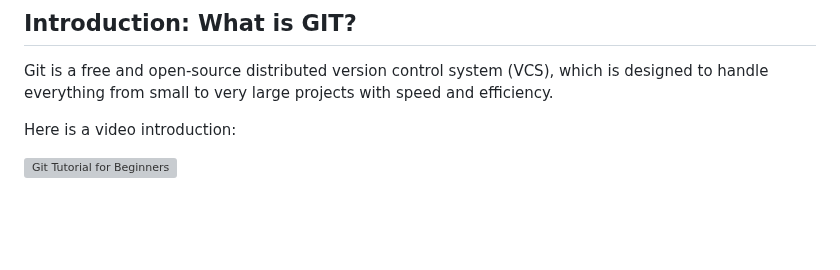
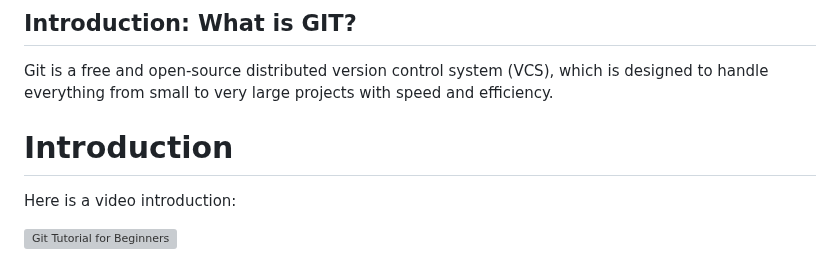
Before and after one commit to Shrii939/Git_Workshop, a Markdown page: README.md, the part around the change. Rendered like a GitHub page; blank space fills up the shorter version; grey boxes are pictures that could not be loaded.

```diff
--- a/README.md
+++ b/README.md
@@ -20,6 +20,8 @@
 ## Introduction: What is GIT?
 
 Git is a free and open-source distributed version control system (VCS), which is designed to handle everything from small to very large projects with speed and efficiency.
+
+# Introduction
 
 Here is a video introduction:
 
```
